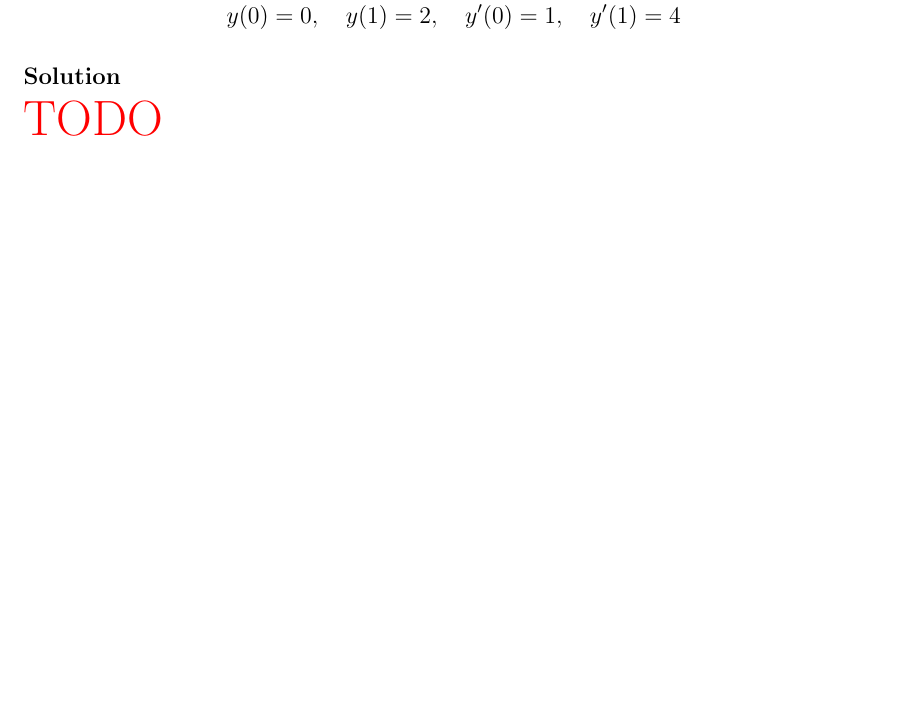
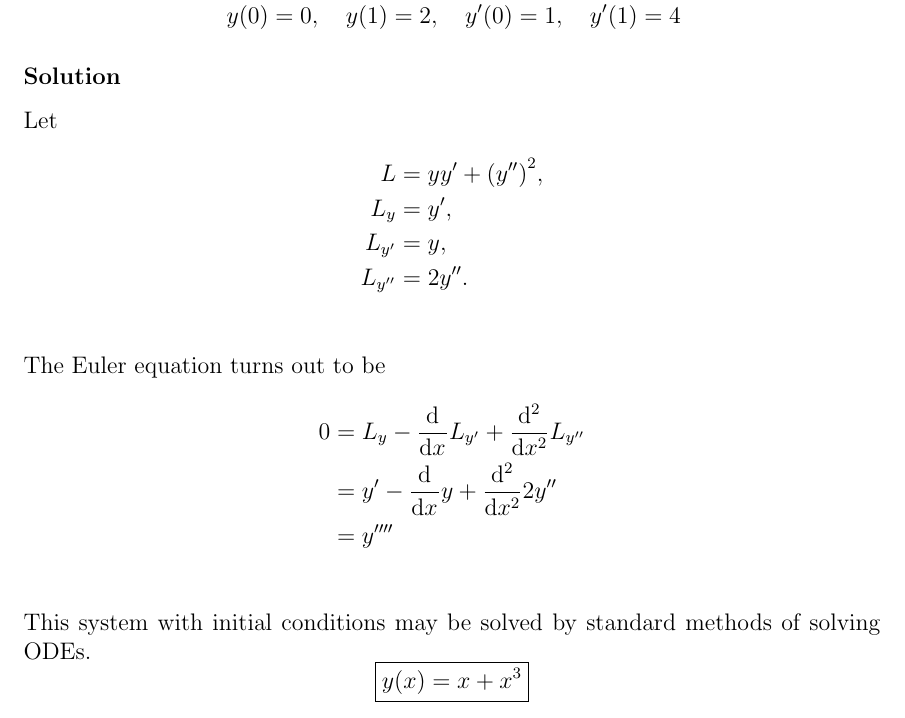
Before and after one commit to hershal/m374m, a LaTeX problem sheet (homeworks/hw12/hw12.tex): part of page 3 of 7, cut so that both start at the same text, the shorter picture padded with empty space. Compiled offline with pdfLaTeX; a LaTeX package or settings file that is missing is left out.

Commit message:
hw12/4.4.1d: finished

```diff
--- a/homeworks/hw12/hw12.tex
+++ b/homeworks/hw12/hw12.tex
@@ -23,7 +23,24 @@ Find the extremals for the functional:
   \end{aligned}
 \end{equation}
 \subsubsection*{Solution}
-\todo{}
+Let
+\begin{align*}
+  L &= yy'+{(y'')}^2, \\
+  L_y &= y', \\
+  L_{y'} &= y, \\
+  L_{y''} &= 2y''. \\
+\end{align*}
+The Euler equation turns out to be
+\begin{align*}
+  0 &= L_y - \od{}{x}L_{y'} + \od[2]{}{x}L_{y''} \\
+    &= y' - \od{}{x}y + \od[2]{}{x}2y'' \\
+    &= y'''' \\
+\end{align*}
+This system with initial conditions may be solved by standard methods of solving
+ODEs.
+\begin{equation*}
+  \boxed{y(x) = x + x^3}
+\end{equation*}
 
 \subsection{1e}
 Find the extremals for the functional:
```
